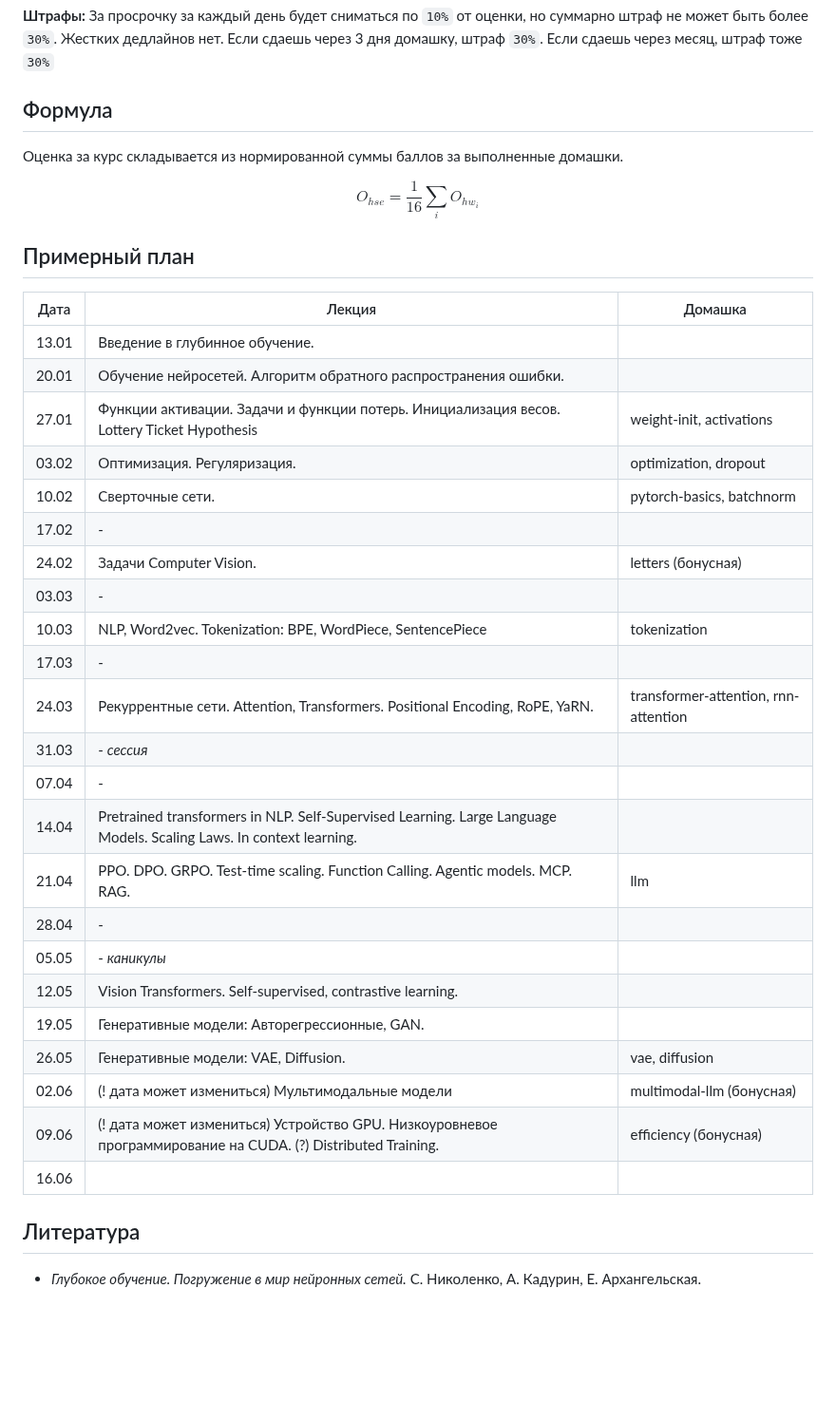
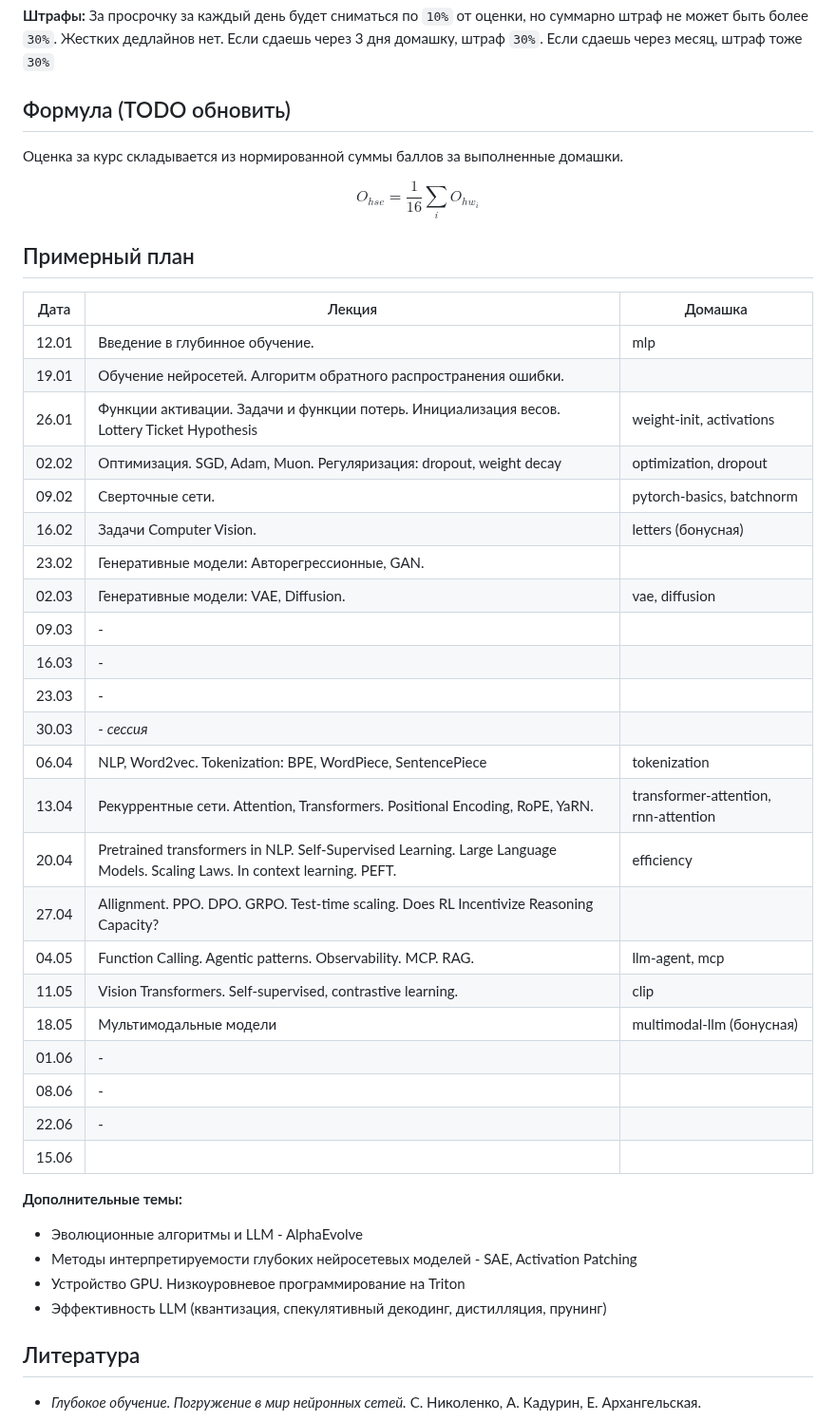
Before and after one commit to fintech-dl-hse/course, a Markdown page: README.md, the part around one of its changes. Shown at 95% size. Rendered like a GitHub page; blank space fills up the shorter version.

Commit message:
init 2026 course plan

```diff
--- a/README.md
+++ b/README.md
@@ -78,7 +77,7 @@
 
 **Штрафы:** За просрочку за каждый день будет сниматься по `10%` от оценки, но суммарно штраф не может быть более `30%`. Жестких дедлайнов нет. Если сдаешь через 3 дня домашку, штраф `30%`. Если сдаешь через месяц, штраф тоже `30%`
 
-## Формула
+## Формула (TODO обновить)
 
 Оценка за курс складывается из нормированной суммы баллов за выполненные домашки.
 
@@ -97,30 +96,35 @@ $$ O_{hse} = 0.9 \cdot O_{hw} + 0.1 \cdot O_{exam} $$
 
 | Дата  | Лекция                                                           | Домашка                          |
 |-------|------------------------------------------------------------------|----------------------------------|
-| 13.01 | Введение в глубинное обучение.                                   |                                  |
-| 20.01 | Обучение нейросетей. Алгоритм обратного распространения ошибки.  |                                  |
-| 27.01 | Функции активации. Задачи и функции потерь. Инициализация весов. Lottery Ticket Hypothesis | weight-init, activations         |
-| 03.02 | Оптимизация. Регуляризация.                                      | optimization, dropout            |
-| 10.02 | Сверточные сети.                                                 | pytorch-basics, batchnorm        |
-| 17.02 | -                                                                |                                  |
-| 24.02 | Задачи Computer Vision.                                          | letters (бонусная)               |
-| 03.03 | -                                                                |                                  |
-| 10.03 | NLP, Word2vec. Tokenization: BPE, WordPiece, SentencePiece       | tokenization                     |
-| 17.03 | -                                                                |                                  |
-| 24.03 | Рекуррентные сети. Attention, Transformers. Positional Encoding, RoPE, YaRN. | transformer-attention, rnn-attention |
-| 31.03 | -  _сессия_                                                      |                                  |
-| 07.04 | -                                                                |                                  |
-| 14.04 | Pretrained transformers in NLP. Self-Supervised Learning. Large Language Models. Scaling Laws. In context learning. |                               |
-| 21.04 | PPO. DPO. GRPO. Test-time scaling. Function Calling. Agentic models. MCP. RAG. | llm                                 |
-| 28.04 | -                                                                |                                  |
-| 05.05 | -  _каникулы_                                                    |                                  |
-| 12.05 | Vision Transformers. Self-supervised, contrastive learning.      |                                  |
-| 19.05 | Генеративные модели: Авторегрессионные, GAN.                     |                                  |
-| 26.05 | Генеративные модели: VAE, Diffusion.                             | vae, diffusion                   |
-| 02.06 | (! дата может измениться) Мультимодальные модели                 | multimodal-llm (бонусная) |
-| 09.06 | (! дата может измениться) Устройство GPU. Низкоуровневое программирование на CUDA. (?) Distributed Training. | efficiency (бонусная) |
-| 16.06 |                                                                  |                                  |
+| 12.01 | Введение в глубинное обучение.                                   | mlp                              |
+| 19.01 | Обучение нейросетей. Алгоритм обратного распространения ошибки.  |                                  |
+| 26.01 | Функции активации. Задачи и функции потерь. Инициализация весов. Lottery Ticket Hypothesis | weight-init, activations         |
+| 02.02 | Оптимизация. SGD, Adam, Muon. Регуляризация: dropout, weight decay | optimization, dropout            |
+| 09.02 | Сверточные сети.                                                 | pytorch-basics, batchnorm        |
+| 16.02 | Задачи Computer Vision.                                          | letters (бонусная)               |
+| 23.02 | Генеративные модели: Авторегрессионные, GAN.                     |                                  |
+| 02.03 | Генеративные модели: VAE, Diffusion.                             | vae, diffusion                   |
+| 09.03 | -                                                                |                                  |
+| 16.03 | -                                                                |                                  |
+| 23.03 | -                                                                |                                  |
+| 30.03 | -  _сессия_                                                      |                                  |
+| 06.04 | NLP, Word2vec. Tokenization: BPE, WordPiece, SentencePiece       | tokenization                     |
+| 13.04 | Рекуррентные сети. Attention, Transformers. Positional Encoding, RoPE, YaRN. | transformer-attention, rnn-attention |
+| 20.04 | Pretrained transformers in NLP. Self-Supervised Learning. Large Language Models. Scaling Laws. In context learning. PEFT. | efficiency      |
+| 27.04 | Allignment. PPO. DPO. GRPO. Test-time scaling. Does RL Incentivize Reasoning Capacity? |            |
+| 04.05 | Function Calling. Agentic patterns. Observability. MCP. RAG.     | llm-agent, mcp                   |
+| 11.05 | Vision Transformers. Self-supervised, contrastive learning.      | clip                             |
+| 18.05 | Мультимодальные модели                                           | multimodal-llm (бонусная)        |
+| 01.06 | -                                                                |                                  |
+| 08.06 | -                                                                |                                  |
+| 22.06 | -                                                                |                                  |
+| 15.06 |                                                                  |                                  |
 
+**Дополнительные темы:**
+* Эволюционные алгоритмы и LLM - AlphaEvolve
+* Методы интерпретируемости глубоких нейросетевых моделей - SAE, Activation Patching
+* Устройство GPU. Низкоуровневое программирование на Triton
+* Эффективность LLM (квантизация, спекулятивный декодинг, дистилляция, прунинг)
 
 ## Литература
 
```
Also changed, not shown: other parts of README.md (+10 -11 lines).
